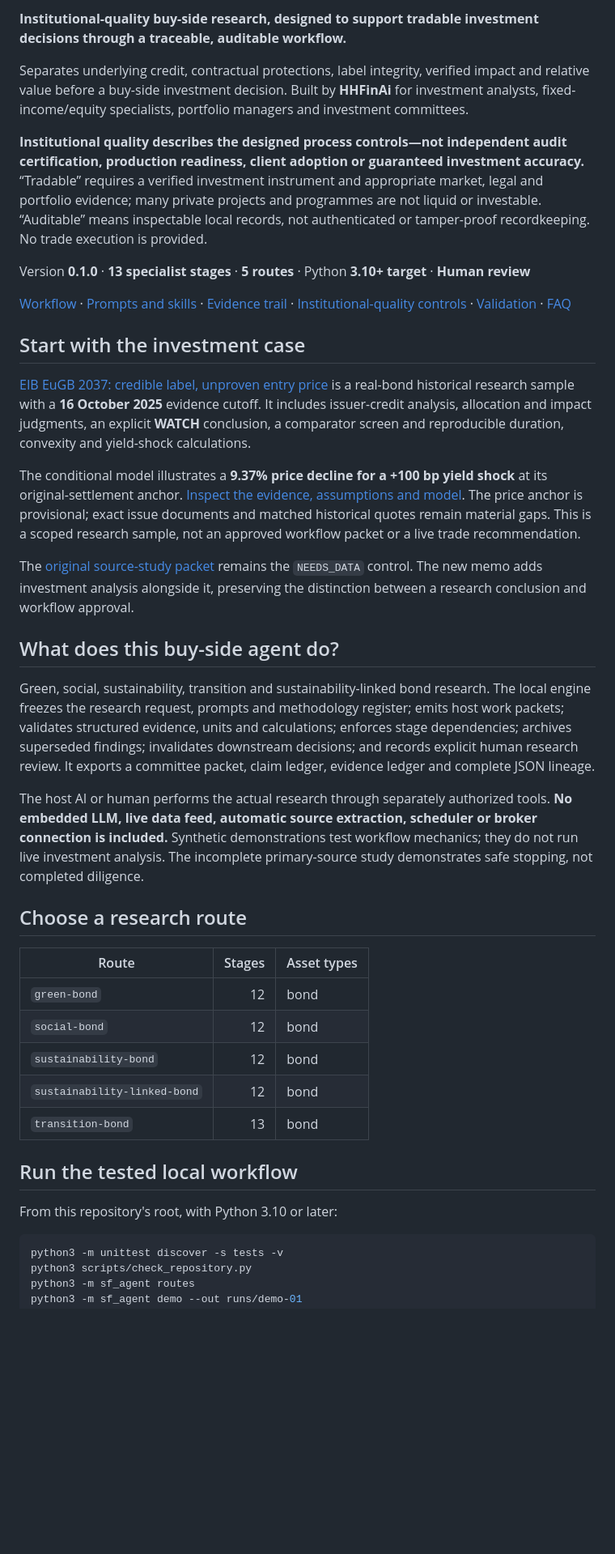
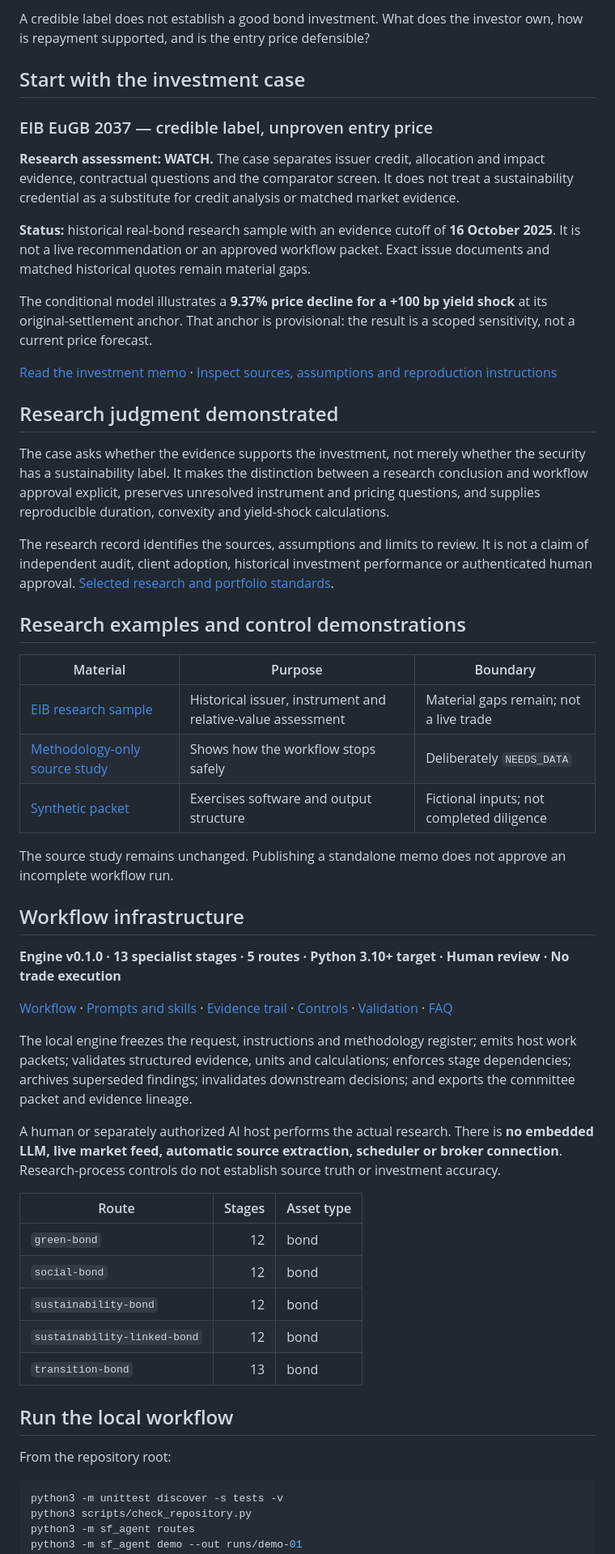
Before and after one commit to HHFinAi/Sustainable-Bond-Diligence-Agent, a Markdown page: README.md, the part around one of its changes. Shown at 81% size. Rendered like a GitHub page; blank space fills up the shorter version.

Commit message:
Lead bond portfolio with EIB credit and relative-value case

````diff
--- a/README.md
+++ b/README.md
@@ -4,29 +4,45 @@
 
-**Institutional-quality buy-side research, designed to support tradable investment decisions through a traceable, auditable workflow.**
-
-Separates underlying credit, contractual protections, label integrity, verified impact and relative value before a buy-side investment decision. Built by **HHFinAi** for investment analysts, fixed-income/equity specialists, portfolio managers and investment committees.
-
-**Institutional quality describes the designed process controls—not independent audit certification, production readiness, client adoption or guaranteed investment accuracy.** “Tradable” requires a verified investment instrument and appropriate market, legal and portfolio evidence; many private projects and programmes are not liquid or investable. “Auditable” means inspectable local records, not authenticated or tamper-proof recordkeeping. No trade execution is provided.
-
-Version **0.1.0** · **13 specialist stages** · **5 routes** · Python **3.10+ target** · **Human review**
-
-[Workflow](WORKFLOW.md) · [Prompts and skills](PROMPTS.md) · [Evidence trail](docs/AUDIT.md) · [Institutional-quality controls](docs/INSTITUTIONAL_QUALITY.md) · [Validation](docs/VALIDATION.md) · [FAQ](docs/FAQ.md)
+A credible label does not establish a good bond investment. What does the investor own, how is repayment supported, and is the entry price defensible?
 
 ## Start with the investment case
 
-[EIB EuGB 2037: credible label, unproven entry price](examples/research/eib-eugb-2037/MEMO.md) is a real-bond historical research sample with a **16 October 2025** evidence cutoff. It includes issuer-credit analysis, allocation and impact judgments, an explicit **WATCH** conclusion, a comparator screen and reproducible duration, convexity and yield-shock calculations.
+### EIB EuGB 2037 — credible label, unproven entry price
 
-The conditional model illustrates a **9.37% price decline for a +100 bp yield shock** at its original-settlement anchor. [Inspect the evidence, assumptions and model](examples/research/eib-eugb-2037/README.md). The price anchor is provisional; exact issue documents and matched historical quotes remain material gaps. This is a scoped research sample, not an approved workflow packet or a live trade recommendation.
+**Research assessment: WATCH.** The case separates issuer credit, allocation and impact evidence, contractual questions and the comparator screen. It does not treat a sustainability credential as a substitute for credit analysis or matched market evidence.
 
-The [original source-study packet](examples/reports/source-study-packet.md) remains the `NEEDS_DATA` control. The new memo adds investment analysis alongside it, preserving the distinction between a research conclusion and workflow approval.
+**Status:** historical real-bond research sample with an evidence cutoff of **16 October 2025**. It is not a live recommendation or an approved workflow packet. Exact issue documents and matched historical quotes remain material gaps.
 
-## What does this buy-side agent do?
-Green, social, sustainability, transition and sustainability-linked bond research. The local engine freezes the research request, prompts and methodology register; emits host work packets; validates structured evidence, units and calculations; enforces stage dependencies; archives superseded findings; invalidates downstream decisions; and records explicit human research review. It exports a committee packet, claim ledger, evidence ledger and complete JSON lineage.
+The conditional model illustrates a **9.37% price decline for a +100 bp yield shock** at its original-settlement anchor. That anchor is provisional: the result is a scoped sensitivity, not a current price forecast.
 
-The host AI or human performs the actual research through separately authorized tools. **No embedded LLM, live data feed, automatic source extraction, scheduler or broker connection is included.** Synthetic demonstrations test workflow mechanics; they do not run live investment analysis. The incomplete primary-source study demonstrates safe stopping, not completed diligence.
+[Read the investment memo](examples/research/eib-eugb-2037/MEMO.md) · [Inspect sources, assumptions and reproduction instructions](examples/research/eib-eugb-2037/README.md)
 
-## Choose a research route
-| Route | Stages | Asset types |
+## Research judgment demonstrated
+
+The case asks whether the evidence supports the investment, not merely whether the security has a sustainability label. It makes the distinction between a research conclusion and workflow approval explicit, preserves unresolved instrument and pricing questions, and supplies reproducible duration, convexity and yield-shock calculations.
+
+The research record identifies the sources, assumptions and limits to review. It is not a claim of independent audit, client adoption, historical investment performance or authenticated human approval. [Selected research and portfolio standards](https://github.com/HHFinAi/HHFinAi).
+
+## Research examples and control demonstrations
+
+| Material | Purpose | Boundary |
+|---|---|---|
+| [EIB research sample](examples/research/eib-eugb-2037/MEMO.md) | Historical issuer, instrument and relative-value assessment | Material gaps remain; not a live trade |
+| [Methodology-only source study](examples/reports/source-study-packet.md) | Shows how the workflow stops safely | Deliberately `NEEDS_DATA` |
+| [Synthetic packet](examples/reports/synthetic-packet.md) | Exercises software and output structure | Fictional inputs; not completed diligence |
+
+The source study remains unchanged. Publishing a standalone memo does not approve an incomplete workflow run.
+
+## Workflow infrastructure
+
+**Engine v0.1.0 · 13 specialist stages · 5 routes · Python 3.10+ target · Human review · No trade execution**
+
+[Workflow](WORKFLOW.md) · [Prompts and skills](PROMPTS.md) · [Evidence trail](docs/AUDIT.md) · [Controls](docs/INSTITUTIONAL_QUALITY.md) · [Validation](docs/VALIDATION.md) · [FAQ](docs/FAQ.md)
+
+The local engine freezes the request, instructions and methodology register; emits host work packets; validates structured evidence, units and calculations; enforces stage dependencies; archives superseded findings; invalidates downstream decisions; and exports the committee packet and evidence lineage.
+
+A human or separately authorized AI host performs the actual research. There is **no embedded LLM, live market feed, automatic source extraction, scheduler or broker connection**. Research-process controls do not establish source truth or investment accuracy.
+
+| Route | Stages | Asset type |
 |---|---:|---|
 | `green-bond` | 12 | bond |
 | `social-bond` | 12 | bond |
@@ -34,8 +50,9 @@ The host AI or human performs the actual research through separately authorized
 | `sustainability-linked-bond` | 12 | bond |
 | `transition-bond` | 13 | bond |
 
-## Run the tested local workflow
-From this repository's root, with Python 3.10 or later:
+## Run the local workflow
+
+From the repository root:
 
 ```bash
 python3 -m unittest discover -s tests -v
````
Also changed, not shown: other parts of README.md (+19 -16 lines).
